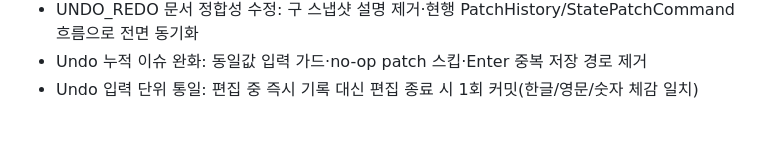
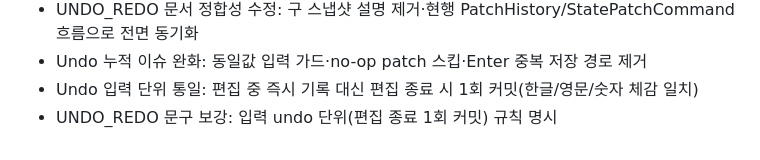
Before and after one commit to nuuco/mini-spread-sheet, a Markdown page: AGENTS.md, the part around the change. Rendered like a GitHub page.

```diff
--- a/AGENTS.md
+++ b/AGENTS.md
@@ -71,3 +71,4 @@
 - UNDO_REDO 문서 정합성 수정: 구 스냅샷 설명 제거·현행 PatchHistory/StatePatchCommand 흐름으로 전면 동기화
 - Undo 누적 이슈 완화: 동일값 입력 가드·no-op patch 스킵·Enter 중복 저장 경로 제거
 - Undo 입력 단위 통일: 편집 중 즉시 기록 대신 편집 종료 시 1회 커밋(한글/영문/숫자 체감 일치)
+- UNDO_REDO 문구 보강: 입력 undo 단위(편집 종료 1회 커밋) 규칙 명시
```
Also changed, not shown: docs/UNDO_REDO.md (+1 -0 lines).
